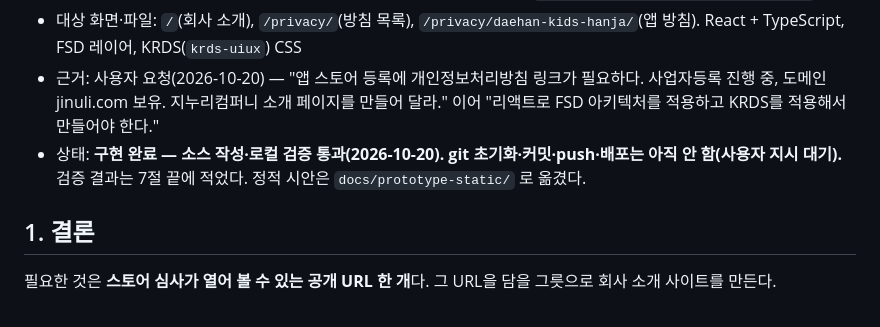
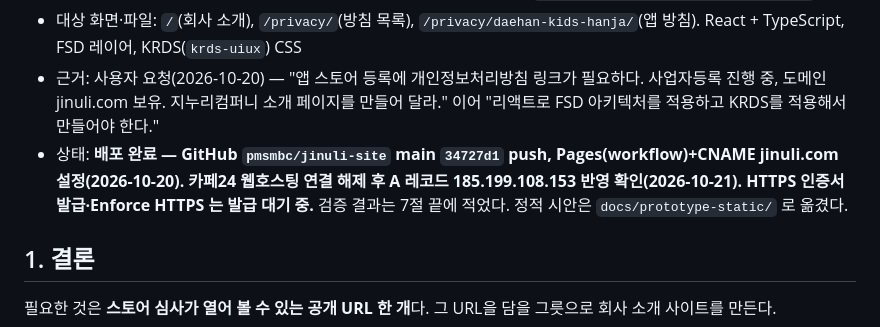
Before and after one commit to pmsmbc/jinuli-site, a Markdown page: 개발초안_지누리컴퍼니소개사이트_jinuli.com_신규구축_20261020.md, the part around the change. Drawn GitHub-style.

Commit message:
docs: 개발초안 상태를 배포 완료·DNS 반영으로 갱신
Co-Authored-By: Claude Fable 5.1 <noreply@anthropic.com>

```diff
--- a/개발초안_지누리컴퍼니소개사이트_jinuli.com_신규구축_20261020.md
+++ b/개발초안_지누리컴퍼니소개사이트_jinuli.com_신규구축_20261020.md
@@ -5,7 +5,7 @@
 - 기준 브랜치·커밋: 해당 없음(신규 리포). 개인정보처리방침 본문의 원본은 앱 리포 `daehan-kids-hanja` `main` `157c67e` (2026-10-20, https://github.com/pmsmbc/daehan-kids-hanja) 의 `src/features/legal/privacyPolicy.ts`
 - 대상 화면·파일: `/`(회사 소개), `/privacy/`(방침 목록), `/privacy/daehan-kids-hanja/`(앱 방침). React + TypeScript, FSD 레이어, KRDS(`krds-uiux`) CSS
 - 근거: 사용자 요청(2026-10-20) — "앱 스토어 등록에 개인정보처리방침 링크가 필요하다. 사업자등록 진행 중, 도메인 jinuli.com 보유. 지누리컴퍼니 소개 페이지를 만들어 달라." 이어 "리액트로 FSD 아키텍처를 적용하고 KRDS를 적용해서 만들어야 한다."
-- 상태: **구현 완료 — 소스 작성·로컬 검증 통과(2026-10-20). git 초기화·커밋·push·배포는 아직 안 함(사용자 지시 대기).** 검증 결과는 7절 끝에 적었다. 정적 시안은 `docs/prototype-static/` 로 옮겼다.
+- 상태: **배포 완료 — GitHub `pmsmbc/jinuli-site` main `34727d1` push, Pages(workflow)+CNAME jinuli.com 설정(2026-10-20). 카페24 웹호스팅 연결 해제 후 A 레코드 185.199.108.153 반영 확인(2026-10-21). HTTPS 인증서 발급·Enforce HTTPS 는 발급 대기 중.** 검증 결과는 7절 끝에 적었다. 정적 시안은 `docs/prototype-static/` 로 옮겼다.
 
 ## 1. 결론
 
```
